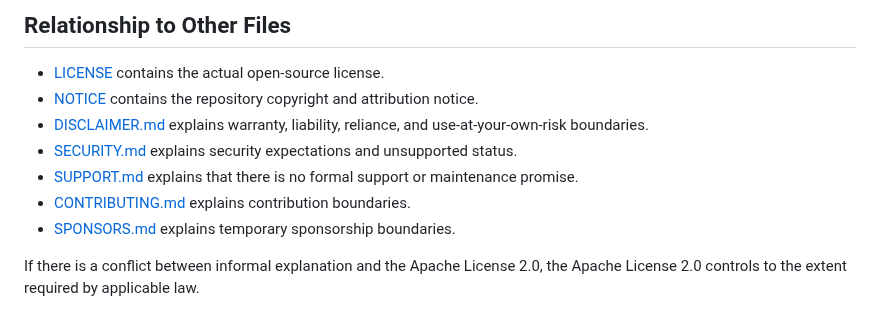
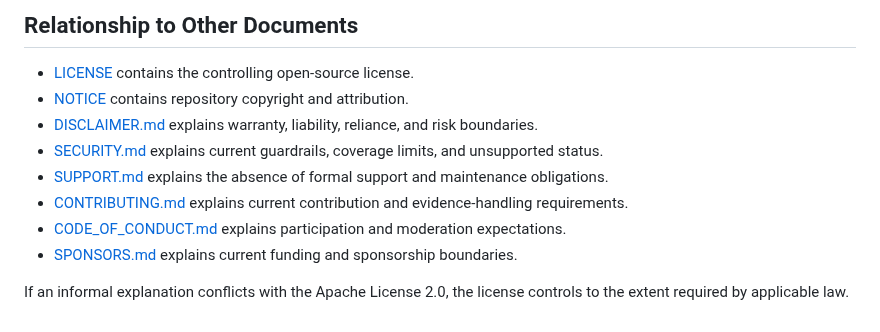
Before and after one commit to jjoanna2-debug/test-project-tbd, a Markdown page: LEGAL_NOTICES.md, the part around one of its changes. Drawn GitHub-style.

```diff
--- a/LEGAL_NOTICES.md
+++ b/LEGAL_NOTICES.md
@@ -64,12 +70,13 @@ If sensitive information is exposed, rotating or revoking the affected secret is
 
-## Relationship to Other Files
+## Relationship to Other Documents
 
-- [LICENSE](LICENSE) contains the actual open-source license.
-- [NOTICE](NOTICE) contains the repository copyright and attribution notice.
-- [DISCLAIMER.md](DISCLAIMER.md) explains warranty, liability, reliance, and use-at-your-own-risk boundaries.
-- [SECURITY.md](SECURITY.md) explains security expectations and unsupported status.
-- [SUPPORT.md](SUPPORT.md) explains that there is no formal support or maintenance promise.
-- [CONTRIBUTING.md](CONTRIBUTING.md) explains contribution boundaries.
-- [SPONSORS.md](SPONSORS.md) explains temporary sponsorship boundaries.
+- [LICENSE](LICENSE) contains the controlling open-source license.
+- [NOTICE](NOTICE) contains repository copyright and attribution.
+- [DISCLAIMER.md](DISCLAIMER.md) explains warranty, liability, reliance, and risk boundaries.
+- [SECURITY.md](SECURITY.md) explains current guardrails, coverage limits, and unsupported status.
+- [SUPPORT.md](SUPPORT.md) explains the absence of formal support and maintenance obligations.
+- [CONTRIBUTING.md](CONTRIBUTING.md) explains current contribution and evidence-handling requirements.
+- [CODE_OF_CONDUCT.md](CODE_OF_CONDUCT.md) explains participation and moderation expectations.
+- [SPONSORS.md](SPONSORS.md) explains current funding and sponsorship boundaries.
 
-If there is a conflict between informal explanation and the Apache License 2.0, the Apache License 2.0 controls to the extent required by applicable law.
+If an informal explanation conflicts with the Apache License 2.0, the license controls to the extent required by applicable law.
```
Also changed, not shown: other parts of LEGAL_NOTICES.md (+40 -34 lines).
